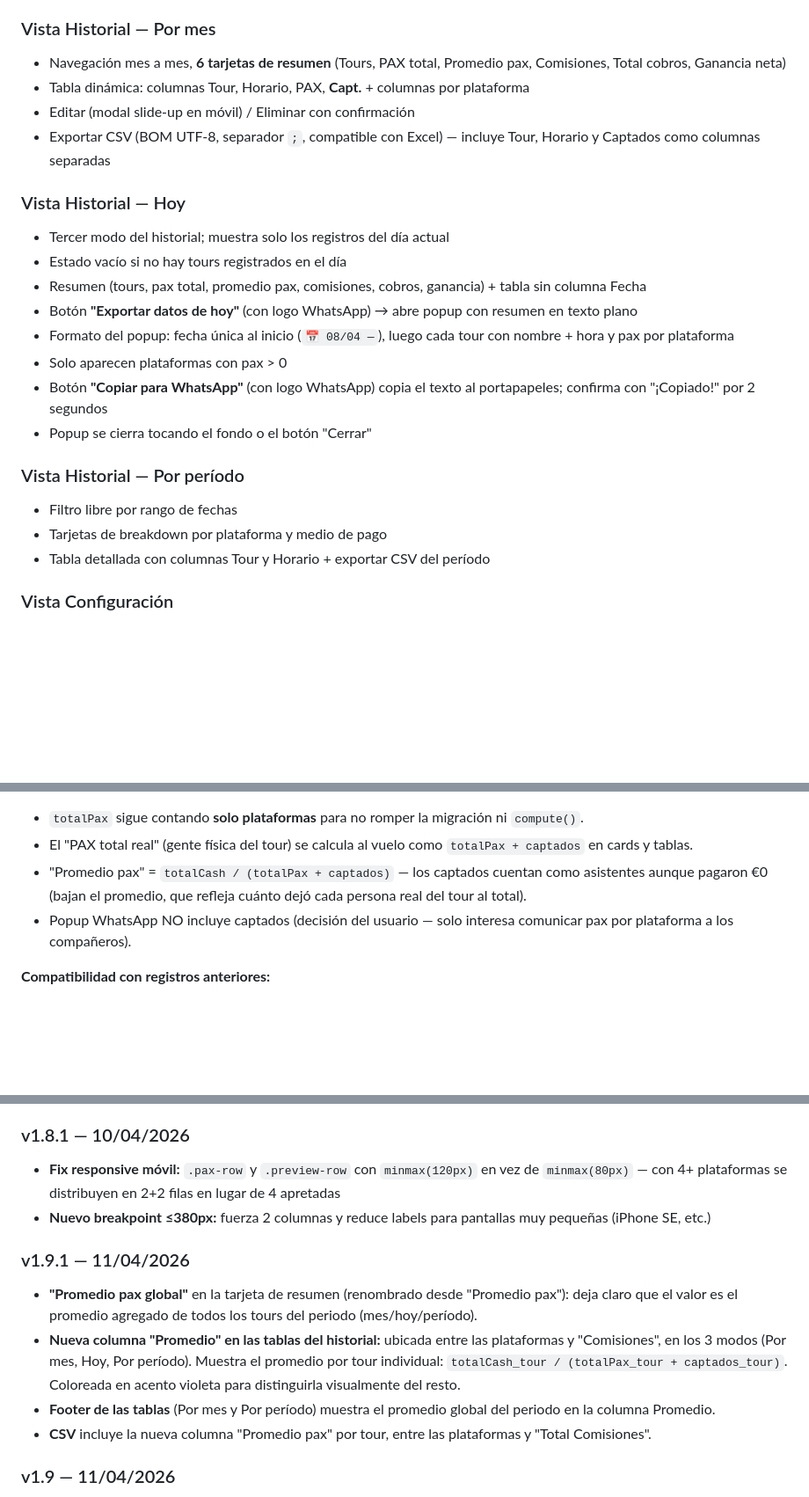
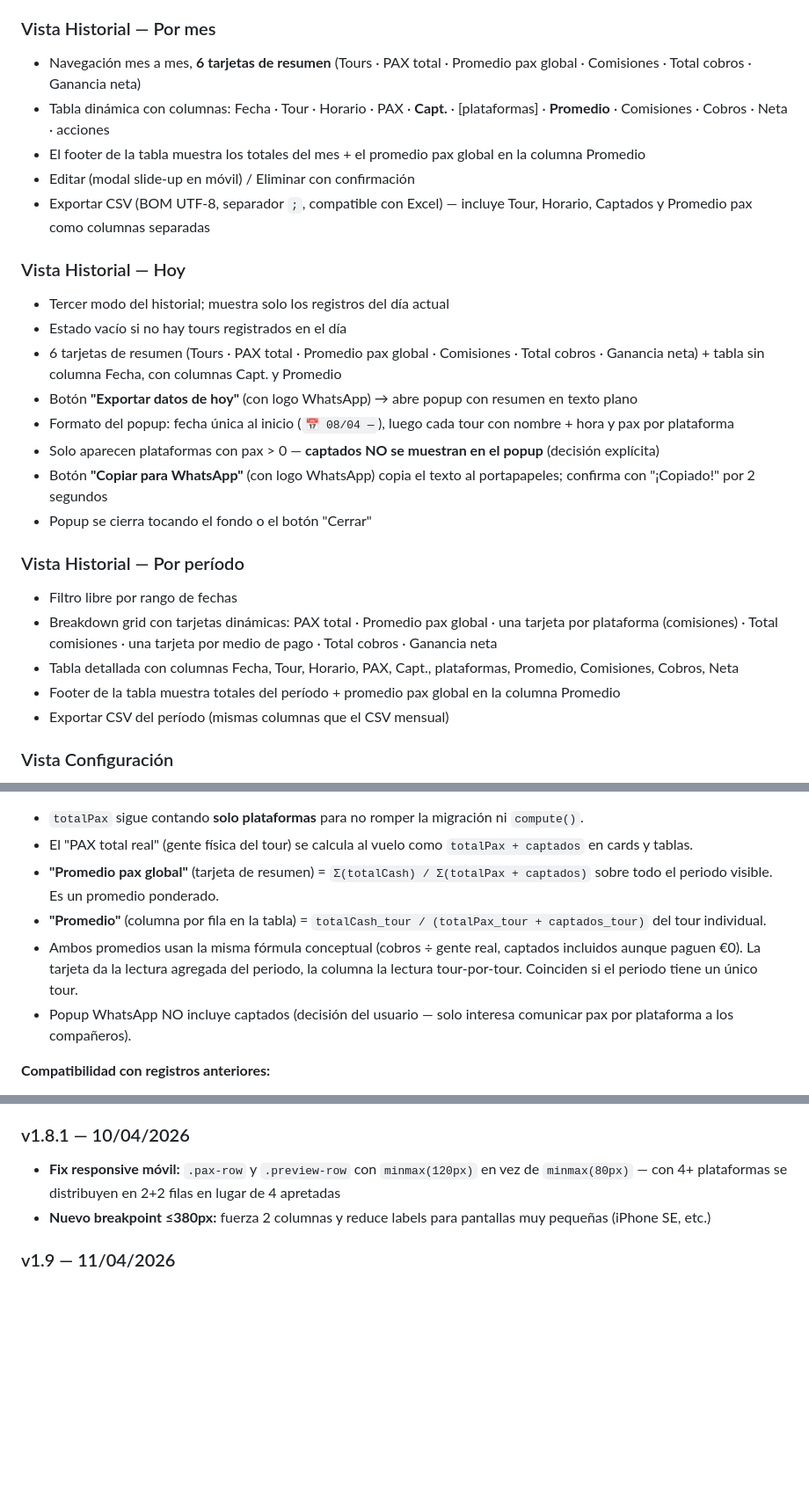
Before and after one commit to morgantin29-bit/app-comisiones-itaka, a Markdown page: CLAUDE.md, 3 parts joined by grey strips. Shown at 88% size. Rendered like a GitHub page; blank space fills up the shorter version.

```diff
--- a/CLAUDE.md
+++ b/CLAUDE.md
@@ -128,25 +128,28 @@ Cada entrada tiene: nombre del tour + hora. En el dropdown de Registro se muestr
 - Guardar / Limpiar
 
 ### Vista Historial — Por mes
-- Navegación mes a mes, **6 tarjetas de resumen** (Tours, PAX total, Promedio pax, Comisiones, Total cobros, Ganancia neta)
-- Tabla dinámica: columnas Tour, Horario, PAX, **Capt.** + columnas por plataforma
+- Navegación mes a mes, **6 tarjetas de resumen** (Tours · PAX total · Promedio pax global · Comisiones · Total cobros · Ganancia neta)
+- Tabla dinámica con columnas: Fecha · Tour · Horario · PAX · **Capt.** · [plataformas] · **Promedio** · Comisiones · Cobros · Neta · acciones
+- El footer de la tabla muestra los totales del mes + el promedio pax global en la columna Promedio
 - Editar (modal slide-up en móvil) / Eliminar con confirmación
-- Exportar CSV (BOM UTF-8, separador `;`, compatible con Excel) — incluye Tour, Horario y Captados como columnas separadas
+- Exportar CSV (BOM UTF-8, separador `;`, compatible con Excel) — incluye Tour, Horario, Captados y Promedio pax como columnas separadas
 
 ### Vista Historial — Hoy
 - Tercer modo del historial; muestra solo los registros del día actual
 - Estado vacío si no hay tours registrados en el día
-- Resumen (tours, pax total, promedio pax, comisiones, cobros, ganancia) + tabla sin columna Fecha
+- 6 tarjetas de resumen (Tours · PAX total · Promedio pax global · Comisiones · Total cobros · Ganancia neta) + tabla sin columna Fecha, con columnas Capt. y Promedio
 - Botón **"Exportar datos de hoy"** (con logo WhatsApp) → abre popup con resumen en texto plano
 - Formato del popup: fecha única al inicio (`📅 08/04 —`), luego cada tour con nombre + hora y pax por plataforma
-- Solo aparecen plataformas con pax > 0
+- Solo aparecen plataformas con pax > 0 — **captados NO se muestran en el popup** (decisión explícita)
 - Botón **"Copiar para WhatsApp"** (con logo WhatsApp) copia el texto al portapapeles; confirma con "¡Copiado!" por 2 segundos
 - Popup se cierra tocando el fondo o el botón "Cerrar"
 
 ### Vista Historial — Por período
 - Filtro libre por rango de fechas
-- Tarjetas de breakdown por plataforma y medio de pago
-- Tabla detallada con columnas Tour y Horario + exportar CSV del período
+- Breakdown grid con tarjetas dinámicas: PAX total · Promedio pax global · una tarjeta por plataforma (comisiones) · Total comisiones · una tarjeta por medio de pago · Total cobros · Ganancia neta
+- Tabla detallada con columnas Fecha, Tour, Horario, PAX, Capt., plataformas, Promedio, Comisiones, Cobros, Neta
+- Footer de la tabla muestra totales del período + promedio pax global en la columna Promedio
+- Exportar CSV del período (mismas columnas que el CSV mensual)
 
 ### Vista Configuración
 - Campo "Tu nombre" — se guarda en Firestore y aparece como saludo en el header
@@ -200,7 +203,9 @@ Gris (conectando) → Naranja (guardando) → Verde (sincronizado) → Rojo (sin
 **Notas sobre `totalPax` y captados:**
 - `totalPax` sigue contando **solo plataformas** para no romper la migración ni `compute()`.
 - El "PAX total real" (gente física del tour) se calcula al vuelo como `totalPax + captados` en cards y tablas.
-- "Promedio pax" = `totalCash / (totalPax + captados)` — los captados cuentan como asistentes aunque pagaron €0 (bajan el promedio, que refleja cuánto dejó cada persona real del tour al total).
+- **"Promedio pax global"** (tarjeta de resumen) = `Σ(totalCash) / Σ(totalPax + captados)` sobre todo el periodo visible. Es un promedio ponderado.
+- **"Promedio"** (columna por fila en la tabla) = `totalCash_tour / (totalPax_tour + captados_tour)` del tour individual.
+- Ambos promedios usan la misma fórmula conceptual (cobros ÷ gente real, captados incluidos aunque paguen €0). La tarjeta da la lectura agregada del periodo, la columna la lectura tour-por-tour. Coinciden si el periodo tiene un único tour.
 - Popup WhatsApp NO incluye captados (decisión del usuario — solo interesa comunicar pax por plataforma a los compañeros).
 
 **Compatibilidad con registros anteriores:**
@@ -296,12 +301,6 @@ Gris (conectando) → Naranja (guardando) → Verde (sincronizado) → Rojo (sin
 - **Fix responsive móvil:** `.pax-row` y `.preview-row` con `minmax(120px)` en vez de `minmax(80px)` — con 4+ plataformas se distribuyen en 2+2 filas en lugar de 4 apretadas
 - **Nuevo breakpoint ≤380px:** fuerza 2 columnas y reduce labels para pantallas muy pequeñas (iPhone SE, etc.)
 
-### v1.9.1 — 11/04/2026
-- **"Promedio pax global"** en la tarjeta de resumen (renombrado desde "Promedio pax"): deja claro que el valor es el promedio agregado de todos los tours del periodo (mes/hoy/período).
-- **Nueva columna "Promedio" en las tablas del historial:** ubicada entre las plataformas y "Comisiones", en los 3 modos (Por mes, Hoy, Por período). Muestra el promedio por tour individual: `totalCash_tour / (totalPax_tour + captados_tour)`. Coloreada en acento violeta para distinguirla visualmente del resto.
-- **Footer de las tablas** (Por mes y Por período) muestra el promedio global del periodo en la columna Promedio.
-- **CSV** incluye la nueva columna "Promedio pax" por tour, entre las plataformas y "Total Comisiones".
-
 ### v1.9 — 11/04/2026
 - **Pasajeros captados:** nuevo campo fijo en el formulario Registro (y modal Editar) entre "Pasajeros por origen" y "Cobros recibidos". Input único con hint "sin comisión". Comisión 0, no genera `fees`.
 - **Promedio pax:** nueva tarjeta de resumen en las 3 pestañas del Historial (Por mes, Por período, Hoy), ubicada antes de "Comisiones". Fórmula: `totalCash ÷ (totalPax + captados)` — los captados cuentan como asistentes reales del tour aunque hayan pagado €0, así que bajan el promedio (refleja cuánto dejó cada persona del tour al total).
```
Also changed, not shown: other parts of CLAUDE.md (+44 -0 lines).
